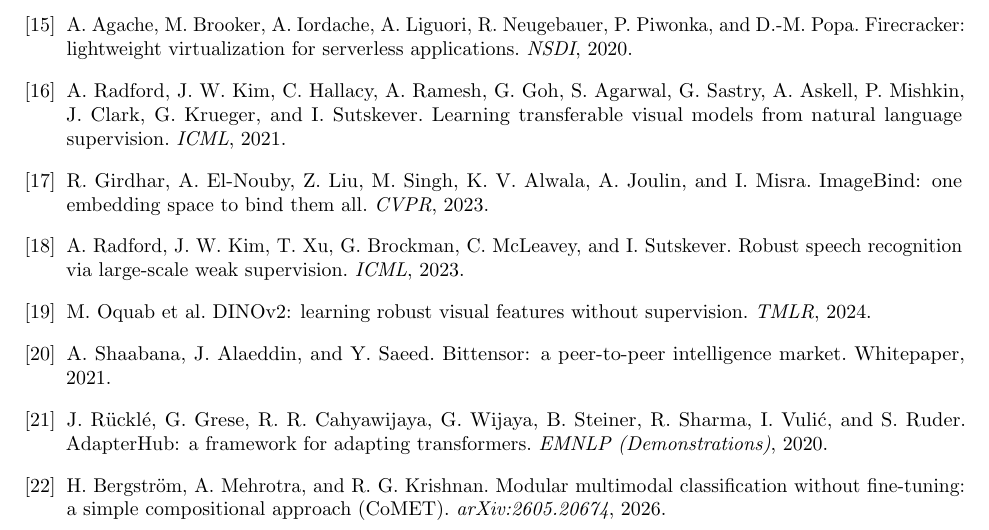
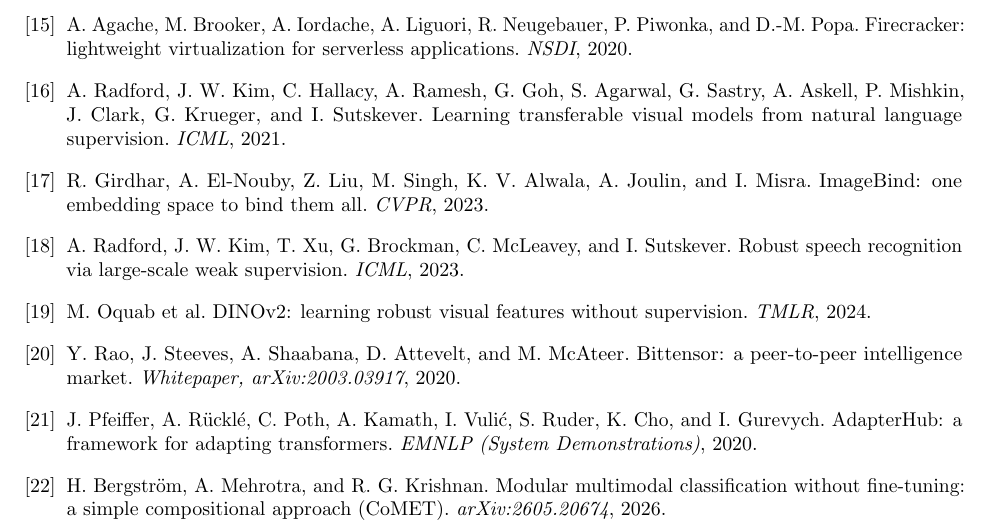
Before and after one commit to moazzamak/geode.network, a LaTeX paper (analysis/WHITEPAPER_GEODE.tex): part of page 46 of 47, cut so that both start at the same text. Compiled offline with pdfLaTeX.

Commit message:
Correct AdapterHub and Bittensor bibliography entries

```diff
--- a/analysis/WHITEPAPER_GEODE.tex
+++ b/analysis/WHITEPAPER_GEODE.tex
@@ -3140,15 +3140,15 @@
 \emph{TMLR}, 2024.
 
 \bibitem{bittensor}
-A.~Shaabana, J.~Alaeddin, and Y.~Saeed.
+Y.~Rao, J.~Steeves, A.~Shaabana, D.~Attevelt, and M.~McAteer.
 Bittensor: a peer-to-peer intelligence market.
-Whitepaper, 2021.
+\emph{Whitepaper, arXiv:2003.03917}, 2020.
 
 \bibitem{ruckle2020}
-J.~R\"uckl\'e, G.~Grese, R.~R.~Cahyawijaya, G.~Wijaya,
-B.~Steiner, R.~Sharma, I.~Vuli\'c, and S.~Ruder.
+J.~Pfeiffer, A.~R\"uckl\'e, C.~Poth, A.~Kamath, I.~Vuli\'c,
+S.~Ruder, K.~Cho, and I.~Gurevych.
 AdapterHub: a framework for adapting transformers.
-\emph{EMNLP (Demonstrations)}, 2020.
+\emph{EMNLP (System Demonstrations)}, 2020.
 
 \bibitem{comet2026}
 H.~Bergstr\"om, A.~Mehrotra, and R.~G.~Krishnan.
```
Also changed, not shown: analysis/WHITEPAPER_GEODE.pdf.
